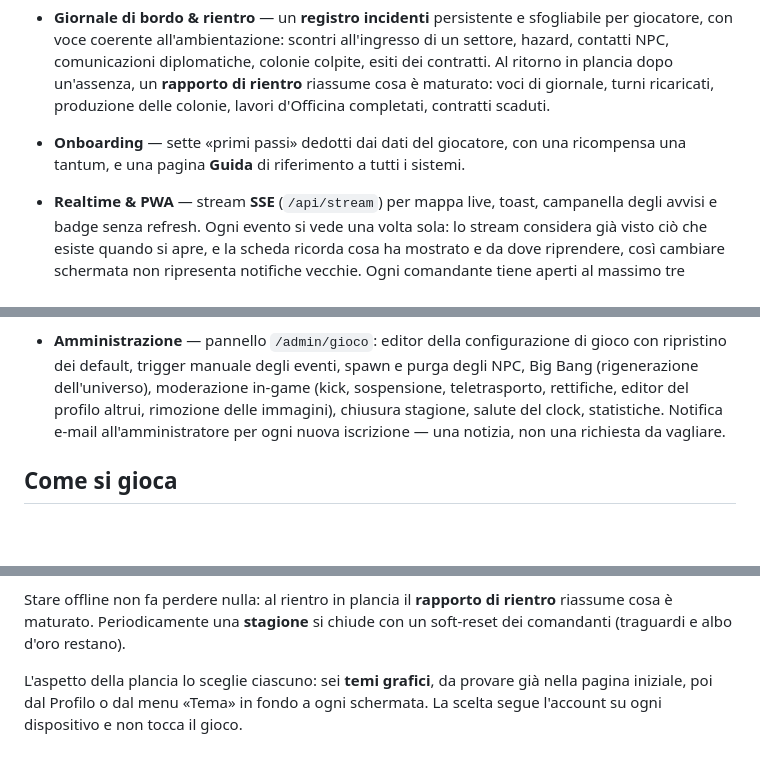
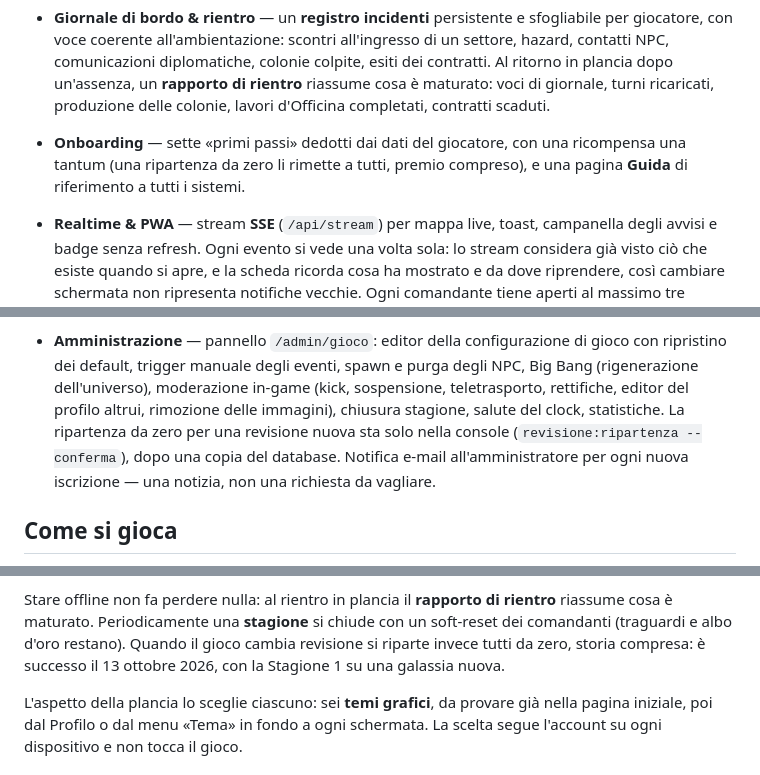
Before and after one commit to Indr1d-C0ld/Subspazio, a Markdown page: README.md, 3 parts joined by grey strips. GitHub-like rendering; blank space fills up the shorter version.

```diff
--- a/README.md
+++ b/README.md
@@ -356,8 +359,8 @@ testi o artwork della door proprietaria.
   scaduti.
 
 - **Onboarding** — sette «primi passi» dedotti dai dati del giocatore, con una
-  ricompensa una tantum, e una pagina **Guida** di riferimento a tutti i
-  sistemi.
+  ricompensa una tantum (una ripartenza da zero li rimette a tutti, premio
+  compreso), e una pagina **Guida** di riferimento a tutti i sistemi.
 
 - **Realtime & PWA** — stream **SSE** (`/api/stream`) per mappa live, toast,
   campanella degli avvisi e badge senza refresh. Ogni evento si vede una volta
@@ -428,7 +431,9 @@ testi o artwork della door proprietaria.
   gioco con ripristino dei default, trigger manuale degli eventi, spawn e purga
   degli NPC, Big Bang (rigenerazione dell'universo), moderazione in-game (kick,
   sospensione, teletrasporto, rettifiche, editor del profilo altrui, rimozione
-  delle immagini), chiusura stagione, salute del clock, statistiche. Notifica
+  delle immagini), chiusura stagione, salute del clock, statistiche. La
+  ripartenza da zero per una revisione nuova sta solo nella console
+  (`revisione:ripartenza --conferma`), dopo una copia del database. Notifica
   e-mail all'amministratore per ogni nuova iscrizione — una notizia, non una
   richiesta da vagliare.
 
@@ -453,7 +458,9 @@ Il gioco ha un ritmo doppio:
 
 Stare offline non fa perdere nulla: al rientro in plancia il **rapporto di
 rientro** riassume cosa è maturato. Periodicamente una **stagione** si chiude
-con un soft-reset dei comandanti (traguardi e albo d'oro restano).
+con un soft-reset dei comandanti (traguardi e albo d'oro restano). Quando il
+gioco cambia revisione si riparte invece tutti da zero, storia compresa: è
+successo il 13 ottobre 2026, con la Stagione 1 su una galassia nuova.
 
 L'aspetto della plancia lo sceglie ciascuno: sei **temi grafici**, da provare
 già nella pagina iniziale, poi dal Profilo o dal menu «Tema» in fondo a ogni
```
Also changed, not shown: other parts of README.md (+14 -5 lines), CHANGELOG.md (+14 -0 lines).
